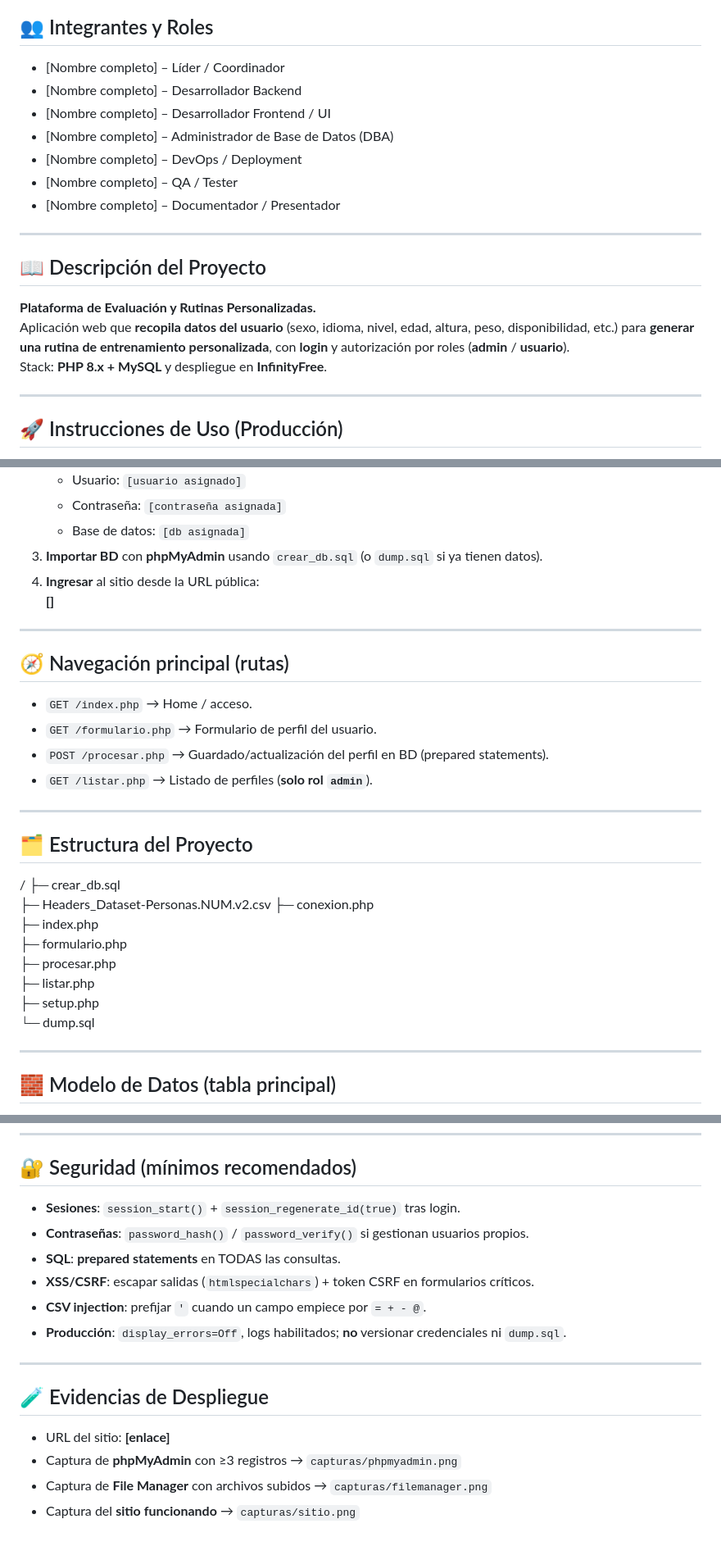
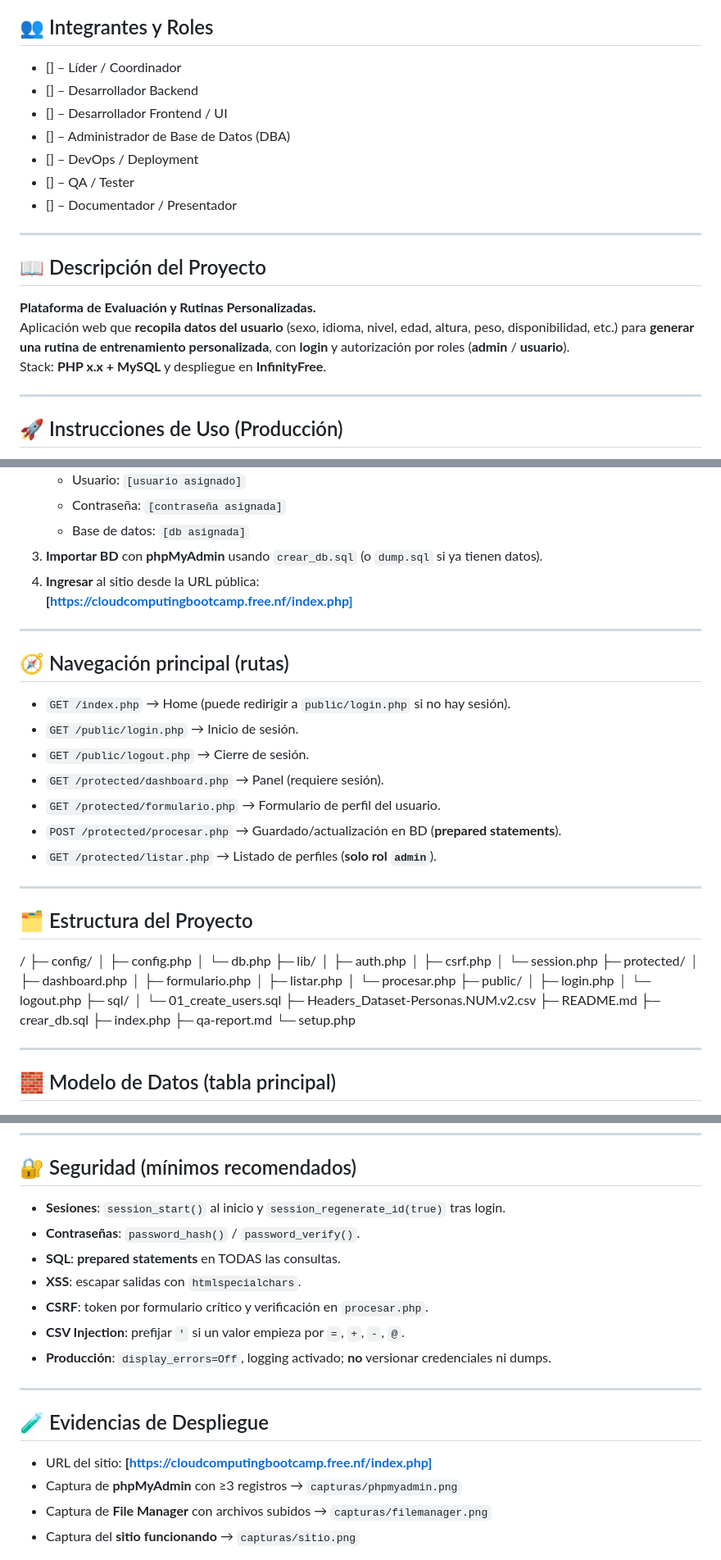
Before and after one commit to Davidqc97/bootcamp-main, a Markdown page: README.md, 3 parts joined by grey strips. Shown at 82% size. Drawn GitHub-style.

Commit message:
file update readme

```diff
--- a/README.md
+++ b/README.md
@@ -2,20 +2,20 @@
 ### Grupo 5
 
 ## 👥 Integrantes y Roles
-- [Nombre completo] – Líder / Coordinador
-- [Nombre completo] – Desarrollador Backend
-- [Nombre completo] – Desarrollador Frontend / UI
-- [Nombre completo] – Administrador de Base de Datos (DBA)
-- [Nombre completo] – DevOps / Deployment
-- [Nombre completo] – QA / Tester
-- [Nombre completo] – Documentador / Presentador
+- [] – Líder / Coordinador
+- [] – Desarrollador Backend
+- [] – Desarrollador Frontend / UI
+- [] – Administrador de Base de Datos (DBA)
+- [] – DevOps / Deployment
+- [] – QA / Tester
+- [] – Documentador / Presentador
 
 ---
 
 ## 📖 Descripción del Proyecto
 **Plataforma de Evaluación y Rutinas Personalizadas.**
 Aplicación web que **recopila datos del usuario** (sexo, idioma, nivel, edad, altura, peso, disponibilidad, etc.) para **generar una rutina de entrenamiento personalizada**, con **login** y autorización por roles (**admin** / **usuario**).
-Stack: **PHP 8.x + MySQL** y despliegue en **InfinityFree**.
+Stack: **PHP x.x + MySQL** y despliegue en **InfinityFree**.
 
 ---
 
@@ -28,30 +28,47 @@ Stack: **PHP 8.x + MySQL** y despliegue en **InfinityFree**.
    - Base de datos: `[db asignada]`
 3. **Importar BD** con **phpMyAdmin** usando `crear_db.sql` (o `dump.sql` si ya tienen datos).
 4. **Ingresar** al sitio desde la URL pública:
-   **[]**
+   **[https://cloudcomputingbootcamp.free.nf/index.php]**
 
 ---
 
 ## 🧭 Navegación principal (rutas)
-- `GET /index.php` → Home / acceso.
-- `GET /formulario.php` → Formulario de perfil del usuario.
-- `POST /procesar.php` → Guardado/actualización del perfil en BD (prepared statements).
-- `GET /listar.php` → Listado de perfiles (**solo rol `admin`**).
+- `GET /index.php` → Home (puede redirigir a `public/login.php` si no hay sesión).
+- `GET /public/login.php` → Inicio de sesión.
+- `GET /public/logout.php` → Cierre de sesión.
+- `GET /protected/dashboard.php` → Panel (requiere sesión).
+- `GET /protected/formulario.php` → Formulario de perfil del usuario.
+- `POST /protected/procesar.php` → Guardado/actualización en BD (**prepared statements**).
+- `GET /protected/listar.php` → Listado de perfiles (**solo rol `admin`**).
 
 ---
 
 ## 🗂️ Estructura del Proyecto
 
 /
+├─ config/
+│  ├─ config.php
+│  └─ db.php
+├─ lib/
+│  ├─ auth.php
+│  ├─ csrf.php
+│  └─ session.php
+├─ protected/
+│  ├─ dashboard.php
+│  ├─ formulario.php
+│  ├─ listar.php
+│  └─ procesar.php
+├─ public/
+│  ├─ login.php
+│  └─ logout.php
+├─ sql/
+│  └─ 01_create_users.sql
+├─ Headers_Dataset-Personas.NUM.v2.csv
+├─ README.md
 ├─ crear_db.sql
-├─ Headers_Dataset-Personas.NUM.v2.csv
-├─ conexion.php
 ├─ index.php
-├─ formulario.php
-├─ procesar.php
-├─ listar.php
-├─ setup.php
-└─  dump.sql
+├─ qa-report.md
+└─ setup.php
 
 ---
 
@@ -102,17 +119,18 @@ La tabla **`usuarios`** centraliza el perfil que utilizará la lógica de recome
 ---
 
 ## 🔐 Seguridad (mínimos recomendados)
-- **Sesiones**: `session_start()` + `session_regenerate_id(true)` tras login.
-- **Contraseñas**: `password_hash()` / `password_verify()` si gestionan usuarios propios.
+- **Sesiones**: `session_start()` al inicio y `session_regenerate_id(true)` tras login.
+- **Contraseñas**: `password_hash()` / `password_verify()`.
 - **SQL**: **prepared statements** en TODAS las consultas.
-- **XSS/CSRF**: escapar salidas (`htmlspecialchars`) + token CSRF en formularios críticos.
-- **CSV injection**: prefijar `'` cuando un campo empiece por `= + - @`.
-- **Producción**: `display_errors=Off`, logs habilitados; **no** versionar credenciales ni `dump.sql`.
+- **XSS**: escapar salidas con `htmlspecialchars`.
+- **CSRF**: token por formulario crítico y verificación en `procesar.php`.
+- **CSV Injection**: prefijar `'` si un valor empieza por `=`, `+`, `-`, `@`.
+- **Producción**: `display_errors=Off`, logging activado; **no** versionar credenciales ni dumps.
 
 ---
 
 ## 🧪 Evidencias de Despliegue
-- URL del sitio: **[enlace]**
+- URL del sitio: **[https://cloudcomputingbootcamp.free.nf/index.php]**
 - Captura de **phpMyAdmin** con ≥3 registros → `capturas/phpmyadmin.png`
 - Captura de **File Manager** con archivos subidos → `capturas/filemanager.png`
 - Captura del **sitio funcionando** → `capturas/sitio.png`
```
